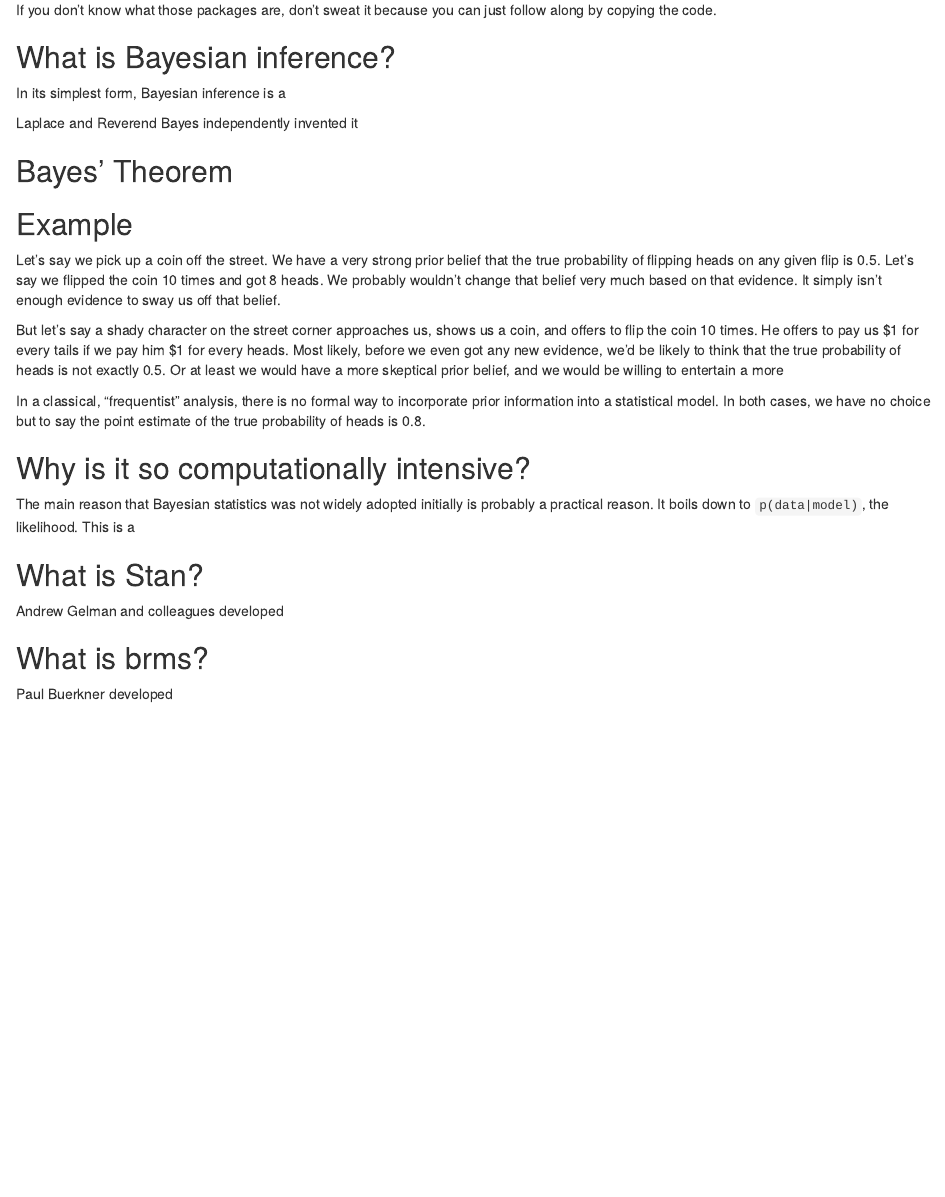
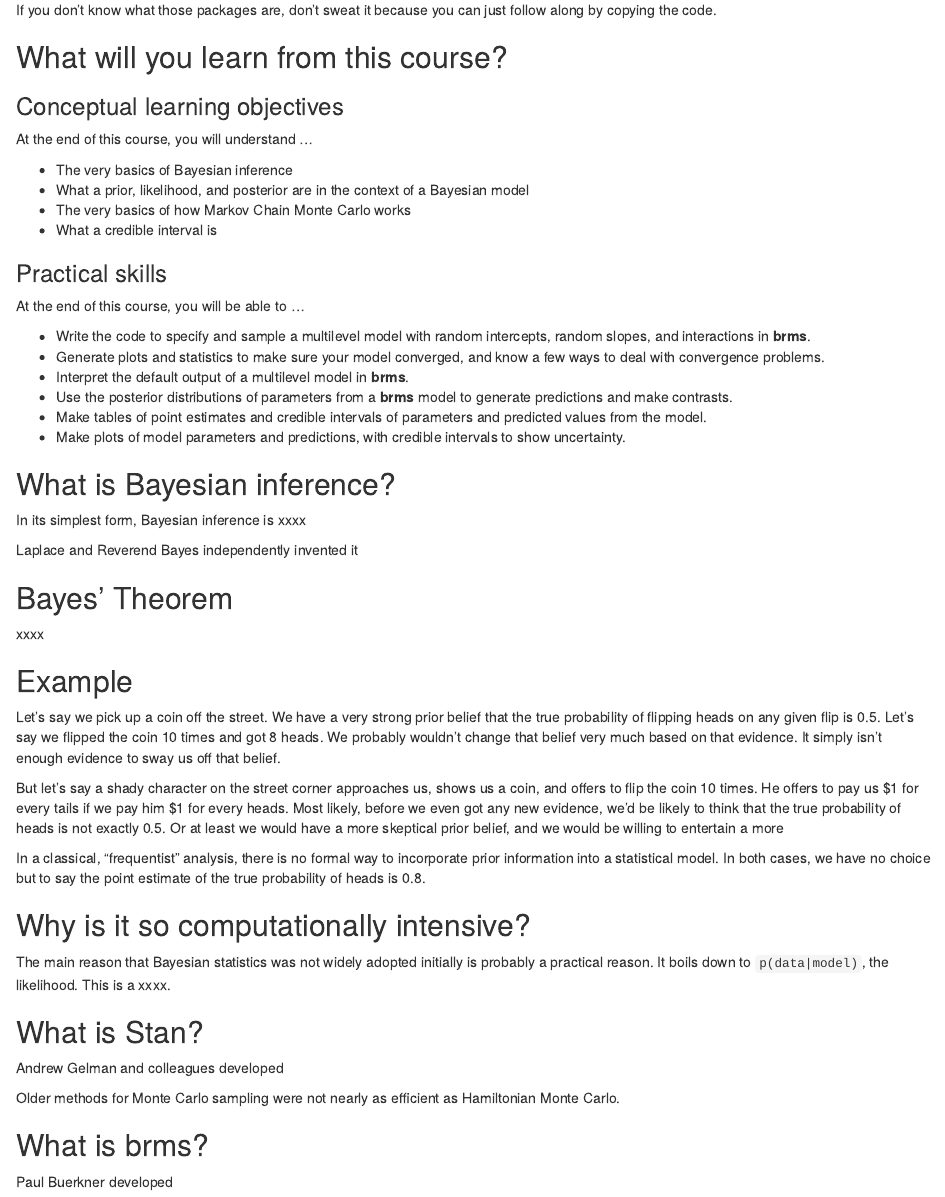
Before and after one commit to qdread/brms-crash-course, an R Markdown document (brms_crash_course.Rmd): the page in a window 1100 px wide, from 830 px down before the commit and from 850 px down after it, so that both start at the same text. Rendered offline with R 4.5, knitr and Pandoc, with nearby package versions; some code elsewhere in the file could not run offline.

Commit message:
add learning objs

```diff
--- a/brms_crash_course.Rmd
+++ b/brms_crash_course.Rmd
@@ -33,13 +33,37 @@ This course is designed for practicing researchers who have some experience with
 
 If you don't know what those packages are, don't sweat it because you can just follow along by copying the code.
 
+## What will you learn from this course?
+
+### Conceptual learning objectives
+
+At the end of this course, you will understand ...
+
+- The very basics of Bayesian inference
+- What a prior, likelihood, and posterior are in the context of a Bayesian model
+- The very basics of how Markov Chain Monte Carlo works
+- What a credible interval is
+
+### Practical skills
+
+At the end of this course, you will be able to ...
+
+- Write the code to specify and sample a multilevel model with random intercepts, random slopes, and interactions in **brms**.
+- Generate plots and statistics to make sure your model converged, and know a few ways to deal with convergence problems.
+- Interpret the default output of a multilevel model in **brms**.
+- Use the posterior distributions of parameters from a **brms** model to generate predictions and make contrasts.
+- Make tables of point estimates and credible intervals of parameters and predicted values from the model.
+- Make plots of model parameters and predictions, with credible intervals to show uncertainty.
+
 ## What is Bayesian inference?
 
-In its simplest form, Bayesian inference is a
+In its simplest form, Bayesian inference is xxxx
 
 Laplace and Reverend Bayes independently invented it
 
 ## Bayes' Theorem
+
+xxxx
 
 ## Example
 
@@ -51,11 +75,13 @@ In a classical, "frequentist" analysis, there is no formal way to incorporate pr
 
 ## Why is it so computationally intensive?
 
-The main reason that Bayesian statistics was not widely adopted initially is probably a practical reason. It boils down to `p(data|model)`, the likelihood. This is a
+The main reason that Bayesian statistics was not widely adopted initially is probably a practical reason. It boils down to `p(data|model)`, the likelihood. This is a xxxx.
 
 ## What is Stan?
 
 Andrew Gelman and colleagues developed
+
+Older methods for Monte Carlo sampling were not nearly as efficient as Hamiltonian Monte Carlo.
 
 ## What is brms?
 
```
Also changed, not shown: brms_crash_course.Rmd (4 more changed lines).
